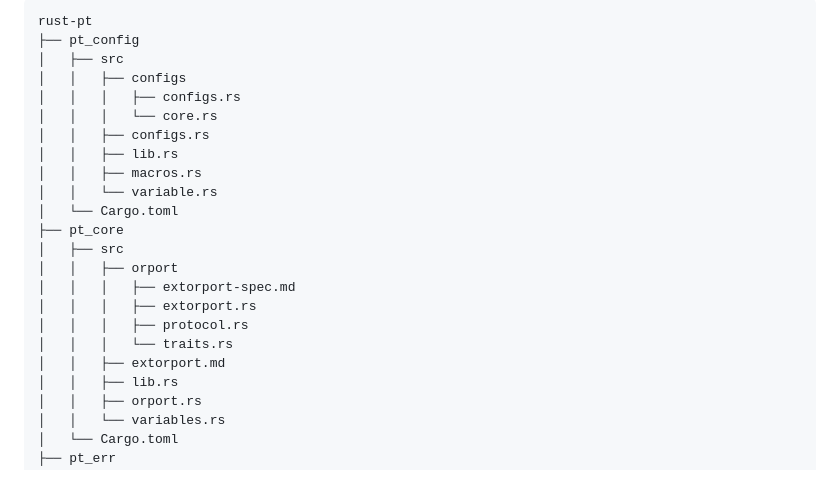
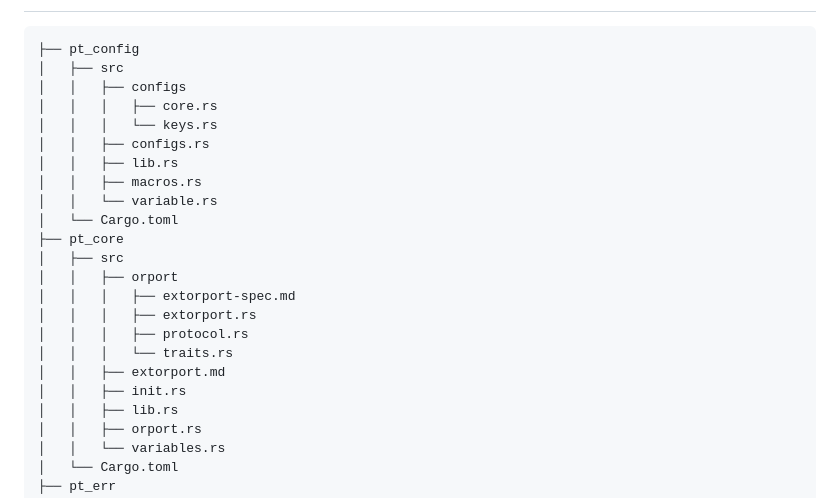
Before and after one commit to pryty26/rust-pt, a Markdown page: README.md, the part around one of its changes. GitHub-like rendering.

Commit message:
docs(README.md) update File tree

````diff
--- a/README.md
+++ b/README.md
@@ -133,12 +134,11 @@ on the code hosting, let's start with you selfhosting it, once you have somethin
 
 
 ```
-rust-pt
 ├── pt_config
 │   ├── src
 │   │   ├── configs
-│   │   │   ├── configs.rs
-│   │   │   └── core.rs
+│   │   │   ├── core.rs
+│   │   │   └── keys.rs
 │   │   ├── configs.rs
 │   │   ├── lib.rs
 │   │   ├── macros.rs
@@ -152,6 +152,7 @@ rust-pt
 │   │   │   ├── protocol.rs
 │   │   │   └── traits.rs
 │   │   ├── extorport.md
+│   │   ├── init.rs
 │   │   ├── lib.rs
 │   │   ├── orport.rs
 │   │   └── variables.rs
````
Also changed, not shown: other parts of README.md (+2 -1 lines).
